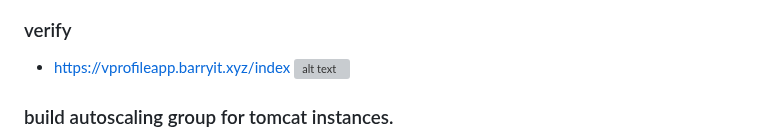
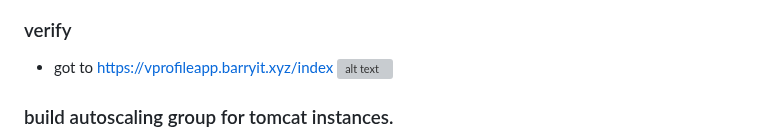
Before and after one commit to AminaB/devops, a Markdown page: full_devops/aws/aws-lift-shift-app-workload.md, the part around the change. Drawn GitHub-style; grey boxes are pictures that could not be loaded.

```diff
--- a/full_devops/aws/aws-lift-shift-app-workload.md
+++ b/full_devops/aws/aws-lift-shift-app-workload.md
@@ -121,7 +121,7 @@ Multi tier web app stack : Vprofile project using vagrant
   - copy dsn name from elb and add record in godaddy -> DNS -> add record (with value : vprofile-prod-elb-1448622209.us-east-1.elb.amazonaws.com)
 ![alt text](https://github.com/AminaB/devops/blob/master/full_devops/aws/paas/domain.png)
 ### verify
-- https://vprofileapp.barryit.xyz/index
+- got to  https://vprofileapp.barryit.xyz/index
 ![alt text](https://github.com/AminaB/devops/blob/master/full_devops/aws/paas/webpagelogin_with_domain_name.png)
 ### build autoscaling group for tomcat instances.
 - create AMI from app01 : vprofile-app-image
```
